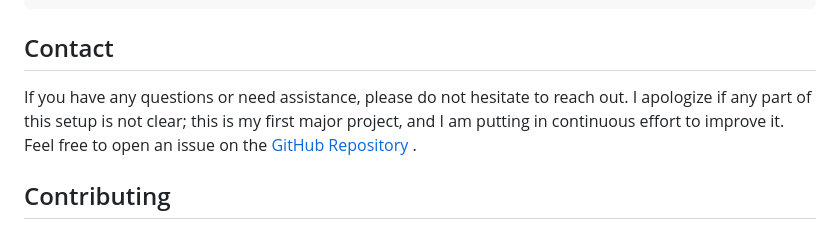
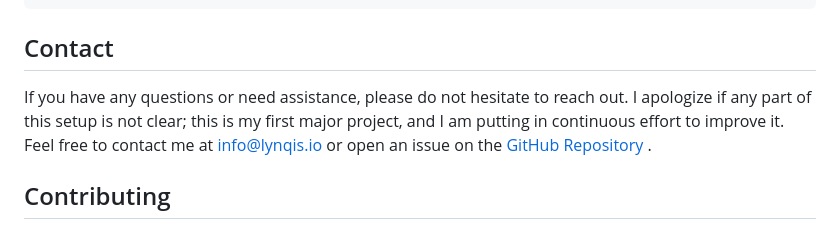
Before and after one commit to nvmwhoiam/quiz-app-js, a Markdown page: README.md, the part around the change. Rendered like a GitHub page.

```diff
--- a/README.md
+++ b/README.md
@@ -59,7 +59,7 @@ README.md               # Documentation (this file)
 
 ## Contact
 
-If you have any questions or need assistance, please do not hesitate to reach out. I apologize if any part of this setup is not clear; this is my first major project, and I am putting in continuous effort to improve it. Feel free to open an issue on the [GitHub Repository](https://github.com/nvmwhoiam/quiz-app-js)
+If you have any questions or need assistance, please do not hesitate to reach out. I apologize if any part of this setup is not clear; this is my first major project, and I am putting in continuous effort to improve it. Feel free to contact me at [info@lynqis.io](mailto:info@lynqis.io) or open an issue on the [GitHub Repository](https://github.com/nvmwhoiam/quiz-app-js)
 .
 
 ## Contributing
```
